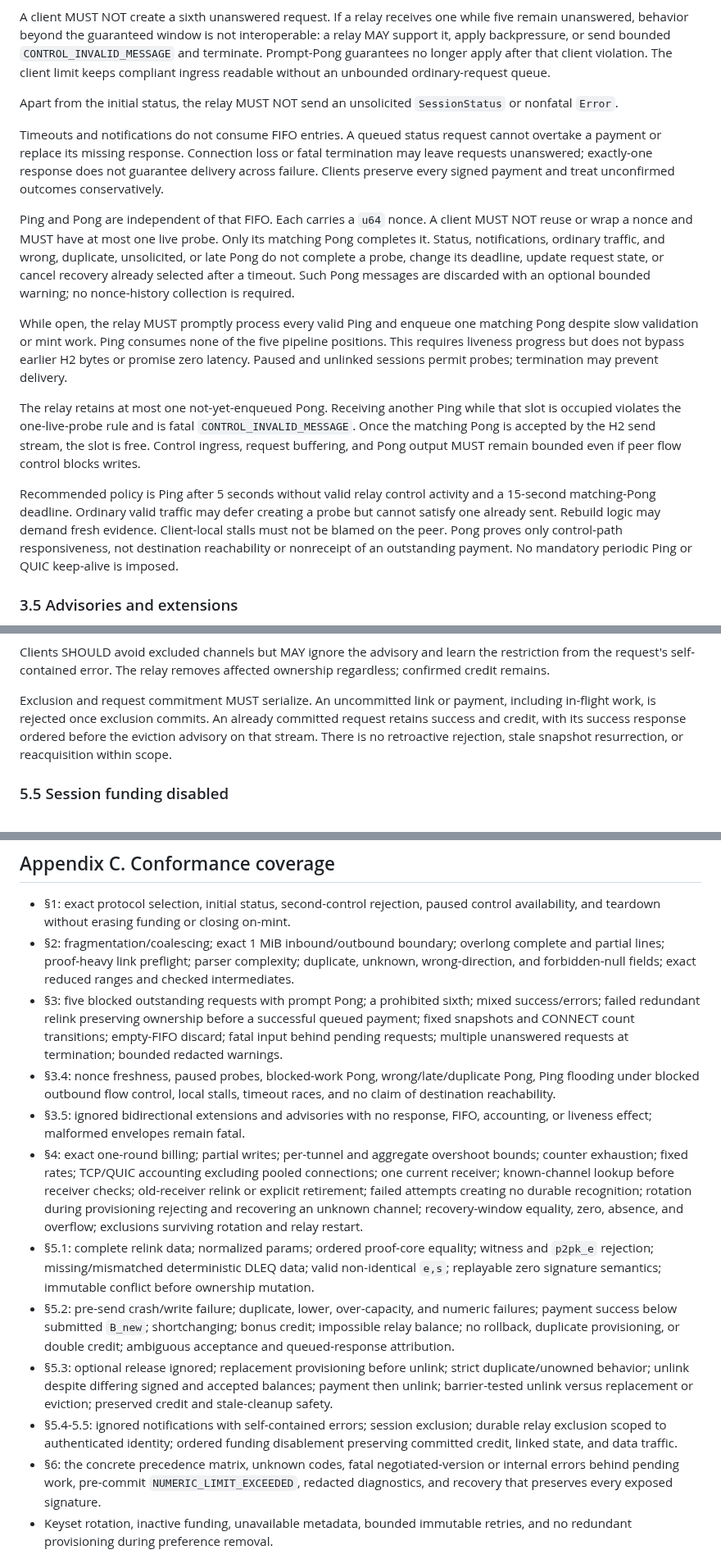
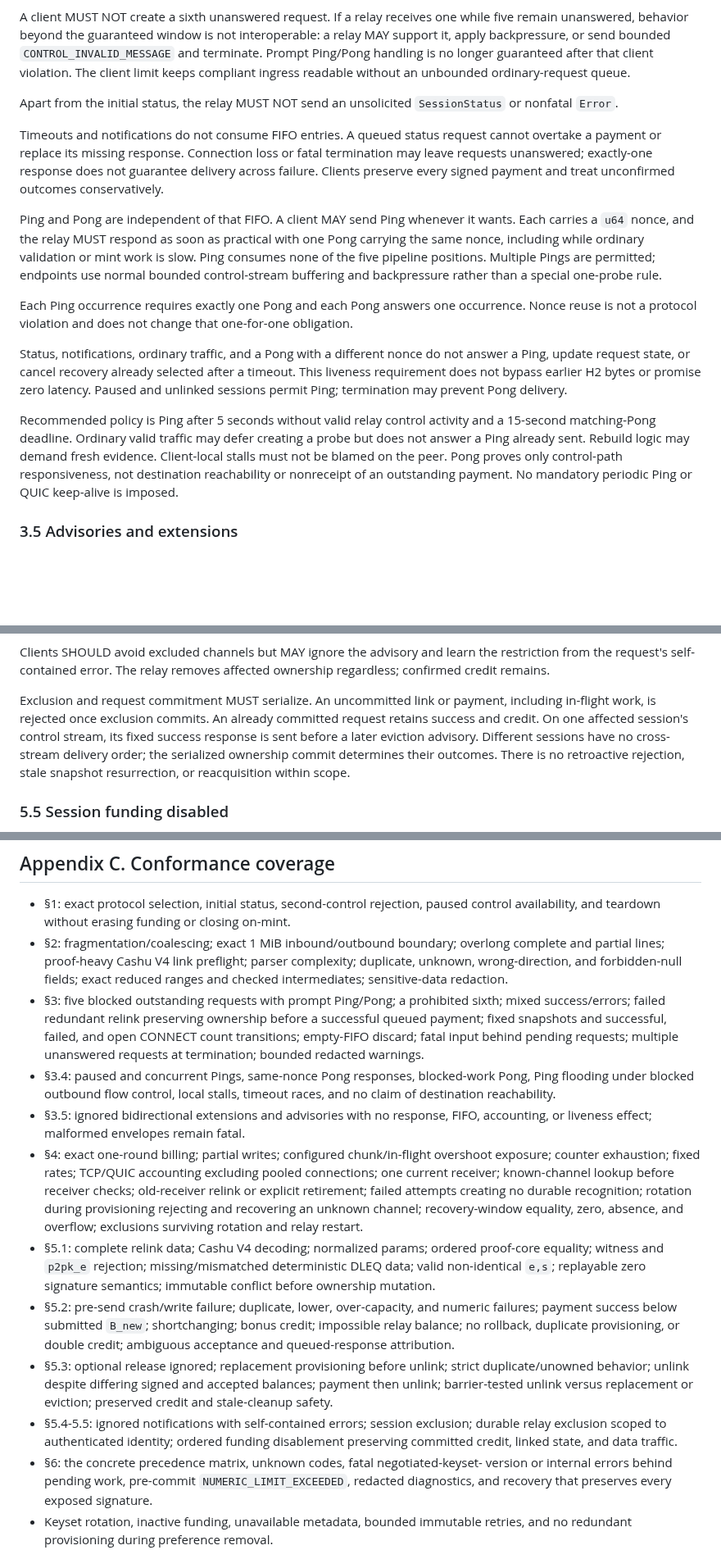
Before and after one commit to SatsAndSports/MONAD, a Markdown page: docs/control-protocol.md, 3 parts joined by grey strips. Shown at 82% size. Rendered like a GitHub page; blank space fills up the shorter version.

Commit message:
docs: refine control protocol wire contract

```diff
--- a/docs/control-protocol.md
+++ b/docs/control-protocol.md
@@ -227,9 +261,9 @@ reorder requests or responses.
 A client MUST NOT create a sixth unanswered request. If a relay receives one
 while five remain unanswered, behavior beyond the guaranteed window is not
 interoperable: a relay MAY support it, apply backpressure, or send bounded
-`CONTROL_INVALID_MESSAGE` and terminate. Prompt-Pong guarantees no longer apply
-after that client violation. The client limit keeps compliant ingress readable
-without an unbounded ordinary-request queue.
+`CONTROL_INVALID_MESSAGE` and terminate. Prompt Ping/Pong handling is no longer
+guaranteed after that client violation. The client limit keeps compliant ingress
+readable without an unbounded ordinary-request queue.
 
 Apart from the initial status, the relay MUST NOT send an unsolicited
 `SessionStatus` or nonfatal `Error`.
@@ -240,29 +274,26 @@ fatal termination may leave requests unanswered; exactly-one response does not
 guarantee delivery across failure. Clients preserve every signed payment and
 treat unconfirmed outcomes conservatively.
 
-Ping and Pong are independent of that FIFO. Each carries a `u64` nonce. A client
-MUST NOT reuse or wrap a nonce and MUST have at most one live probe. Only its
-matching Pong completes it. Status, notifications, ordinary traffic, and wrong,
-duplicate, unsolicited, or late Pong do not complete a probe, change its
-deadline, update request state, or cancel recovery already selected after a
-timeout. Such Pong messages are discarded with an optional bounded warning; no
-nonce-history collection is required.
+Ping and Pong are independent of that FIFO. A client MAY send Ping whenever it
+wants. Each carries a `u64` nonce, and the relay MUST respond as soon as practical
+with one Pong carrying the same nonce, including while ordinary validation or
+mint work is slow. Ping consumes none of the five pipeline positions. Multiple
+Pings are permitted; endpoints use normal bounded control-stream buffering and
+backpressure rather than a special one-probe rule.
 
-While open, the relay MUST promptly process every valid Ping and enqueue one
-matching Pong despite slow validation or mint work. Ping consumes none of the
-five pipeline positions. This requires liveness progress but does not bypass
-earlier H2 bytes or promise zero latency. Paused and unlinked sessions permit
-probes; termination may prevent delivery.
+Each Ping occurrence requires exactly one Pong and each Pong answers one
+occurrence. Nonce reuse is not a protocol violation and does not change that
+one-for-one obligation.
 
-The relay retains at most one not-yet-enqueued Pong. Receiving another Ping while
-that slot is occupied violates the one-live-probe rule and is fatal
-`CONTROL_INVALID_MESSAGE`. Once the matching Pong is accepted by the H2 send
-stream, the slot is free. Control ingress, request buffering, and Pong output MUST
-remain bounded even if peer flow control blocks writes.
+Status, notifications, ordinary traffic, and a Pong with a different nonce do
+not answer a Ping, update request state, or cancel recovery already selected
+after a timeout. This liveness requirement does not bypass earlier H2 bytes or
+promise zero latency. Paused and unlinked sessions permit Ping; termination may
+prevent Pong delivery.
 
 Recommended policy is Ping after 5 seconds without valid relay control activity
 and a 15-second matching-Pong deadline. Ordinary valid traffic may defer creating
-a probe but cannot satisfy one already sent. Rebuild logic may demand fresh
+a probe but does not answer a Ping already sent. Rebuild logic may demand fresh
 evidence. Client-local stalls must not be blamed on the peer. Pong proves only
 control-path responsiveness, not destination reachability or nonreceipt of an
 outstanding payment. No mandatory periodic Ping or QUIC keep-alive is imposed.
@@ -521,9 +558,11 @@ ownership regardless; confirmed credit remains.
 
 Exclusion and request commitment MUST serialize. An uncommitted link or payment,
 including in-flight work, is rejected once exclusion commits. An already
-committed request retains success and credit, with its success response ordered
-before the eviction advisory on that stream. There is no retroactive rejection,
-stale snapshot resurrection, or reacquisition within scope.
+committed request retains success and credit. On one affected session's control
+stream, its fixed success response is sent before a later eviction advisory.
+Different sessions have no cross-stream delivery order; the serialized ownership
+commit determines their outcomes. There is no retroactive rejection, stale
+snapshot resurrection, or reacquisition within scope.
 
 ### 5.5 Session funding disabled
 
@@ -693,30 +730,31 @@ does not prescribe a queue, reducer, or client-control-loop architecture.
 - §1: exact protocol selection, initial status, second-control rejection, paused
   control availability, and teardown without erasing funding or closing on-mint.
 - §2: fragmentation/coalescing; exact 1 MiB inbound/outbound boundary; overlong
-  complete and partial lines; proof-heavy link preflight; parser complexity;
-  duplicate, unknown, wrong-direction, and forbidden-null fields; exact reduced
-  ranges and checked intermediates.
-- §3: five blocked outstanding requests with prompt Pong; a prohibited sixth;
+  complete and partial lines; proof-heavy Cashu V4 link preflight; parser
+  complexity; duplicate, unknown, wrong-direction, and forbidden-null fields;
+  exact reduced ranges and checked intermediates; sensitive-data redaction.
+- §3: five blocked outstanding requests with prompt Ping/Pong; a prohibited sixth;
   mixed success/errors; failed redundant relink preserving ownership before a
-  successful queued payment; fixed snapshots and CONNECT count transitions;
-  empty-FIFO discard; fatal input behind pending requests; multiple unanswered
-  requests at termination; bounded redacted warnings.
-- §3.4: nonce freshness, paused probes, blocked-work Pong, wrong/late/duplicate
-  Pong, Ping flooding under blocked outbound flow control, local stalls, timeout
-  races, and no claim of destination reachability.
+  successful queued payment; fixed snapshots and successful, failed, and open
+  CONNECT count transitions; empty-FIFO discard; fatal input behind pending
+  requests; multiple unanswered requests at termination; bounded redacted
+  warnings.
+- §3.4: paused and concurrent Pings, same-nonce Pong responses, blocked-work Pong,
+  Ping flooding under blocked outbound flow control, local stalls, timeout races,
+  and no claim of destination reachability.
 - §3.5: ignored bidirectional extensions and advisories with no response, FIFO,
   accounting, or liveness effect; malformed envelopes remain fatal.
-- §4: exact one-round billing; partial writes; per-tunnel and aggregate overshoot
-  bounds; counter exhaustion; fixed rates; TCP/QUIC accounting excluding pooled
-  connections; one current receiver; known-channel lookup before receiver checks;
+- §4: exact one-round billing; partial writes; configured chunk/in-flight
+  overshoot exposure; counter exhaustion; fixed rates; TCP/QUIC accounting
+  excluding pooled connections; one current receiver; known-channel lookup before receiver checks;
   old-receiver relink or explicit retirement; failed attempts creating no durable
   recognition; rotation during provisioning rejecting and recovering an unknown channel;
   recovery-window equality, zero, absence, and overflow; exclusions surviving
   rotation and relay restart.
-- §5.1: complete relink data; normalized params; ordered proof-core equality;
-  witness and `p2pk_e` rejection; missing/mismatched deterministic DLEQ data;
-  valid non-identical `e,s`; replayable zero signature semantics; immutable
-  conflict before ownership mutation.
+- §5.1: complete relink data; Cashu V4 decoding; normalized params; ordered
+  proof-core equality; witness and `p2pk_e` rejection; missing/mismatched
+  deterministic DLEQ data; valid non-identical `e,s`; replayable zero signature
+  semantics; immutable conflict before ownership mutation.
 - §5.2: pre-send crash/write failure; duplicate, lower, over-capacity, and numeric
   failures; payment success below submitted `B_new`; shortchanging; bonus credit;
   impossible relay balance; no rollback, duplicate provisioning, or double
@@ -728,9 +766,10 @@ does not prescribe a queue, reducer, or client-control-loop architecture.
 - §5.4-5.5: ignored notifications with self-contained errors; session exclusion;
   durable relay exclusion scoped to authenticated identity; ordered funding
   disablement preserving committed credit, linked state, and data traffic.
-- §6: the concrete precedence matrix, unknown codes, fatal negotiated-version or
-  internal errors behind pending work, pre-commit `NUMERIC_LIMIT_EXCEEDED`,
-  redacted diagnostics, and recovery that preserves every exposed signature.
+- §6: the concrete precedence matrix, unknown codes, fatal negotiated-keyset-
+  version or internal errors behind pending work, pre-commit
+  `NUMERIC_LIMIT_EXCEEDED`, redacted diagnostics, and recovery that preserves
+  every exposed signature.
 - Keyset rotation, inactive funding, unavailable metadata, bounded immutable
   retries, and no redundant provisioning during preference removal.
 
```
Also changed, not shown: other parts of docs/control-protocol.md (+104 -66 lines).
